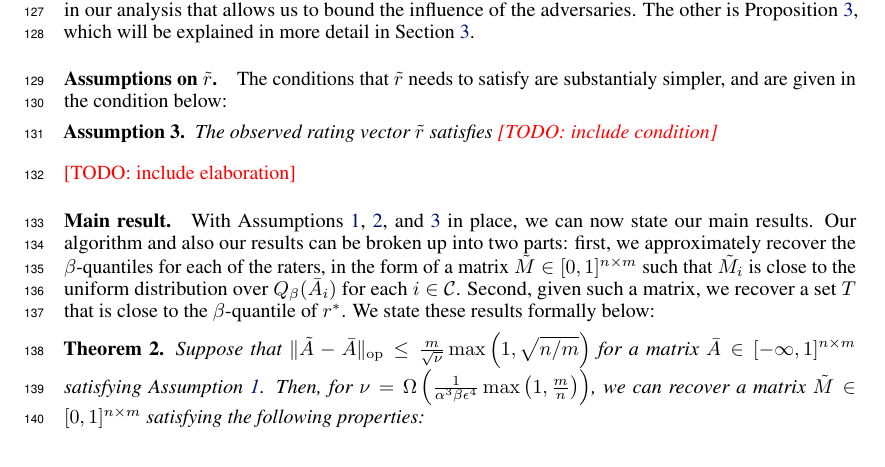
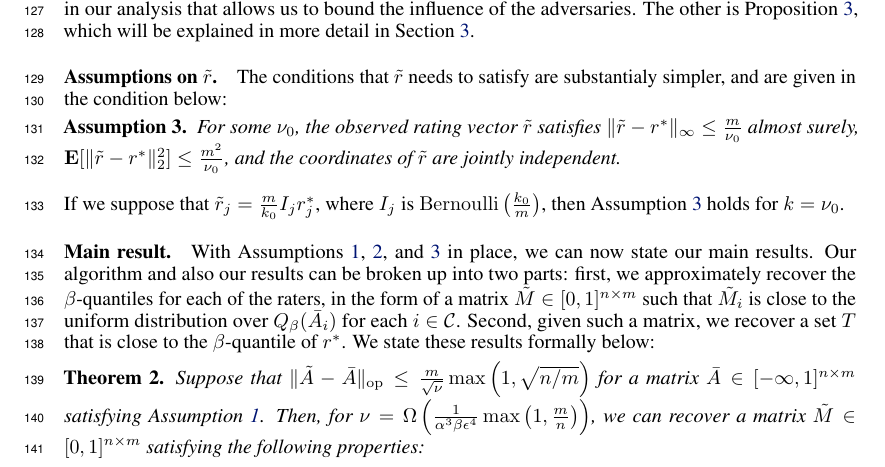
Before and after one commit to jsteinha/crowdsourcing, a LaTeX thesis (nips2016/main.tex, which reads nips2016/problem.tex): part of page 4 of 8, cut so that both start at the same text. Compiled offline with pdfLaTeX.

Commit message:
add assumption on r

```diff
--- a/nips2016/problem.tex
+++ b/nips2016/problem.tex
@@ -129,9 +129,13 @@ The conditions that $\robs$ needs to satisfy are substantialy simpler, and
 are given in the condition below:
 \begin{assumption}
 \label{ass:r}
-The observed rating vector $\robs$ satisfies \todo{include condition}
+For some $\fac_0$, the observed rating vector $\robs$ satisfies
+$\|\robs - \rtrue\|_{\infty} \leq \frac{m}{\fac_0}$ almost surely,
+$\bE[\|\robs-\rtrue\|_2^2] \leq \frac{m^2}{\fac_0}$,
+and the coordinates of $\robs$ are jointly independent.
 \end{assumption}
-\todo{include elaboration}
+If we suppose that
+$\robs_j = \frac{m}{k_0}I_j\rtrue_j$, where $I_j$ is $\operatorname{Bernoulli}\p{\frac{k_0}{m}}$, then Assumption~\ref{ass:r} holds for $k = \fac_0$.
 
 \paragraph{Main result.}
 With Assumptions~\ref{ass:quantile}, \ref{ass:lipschitz}, and \ref{ass:r}
```
